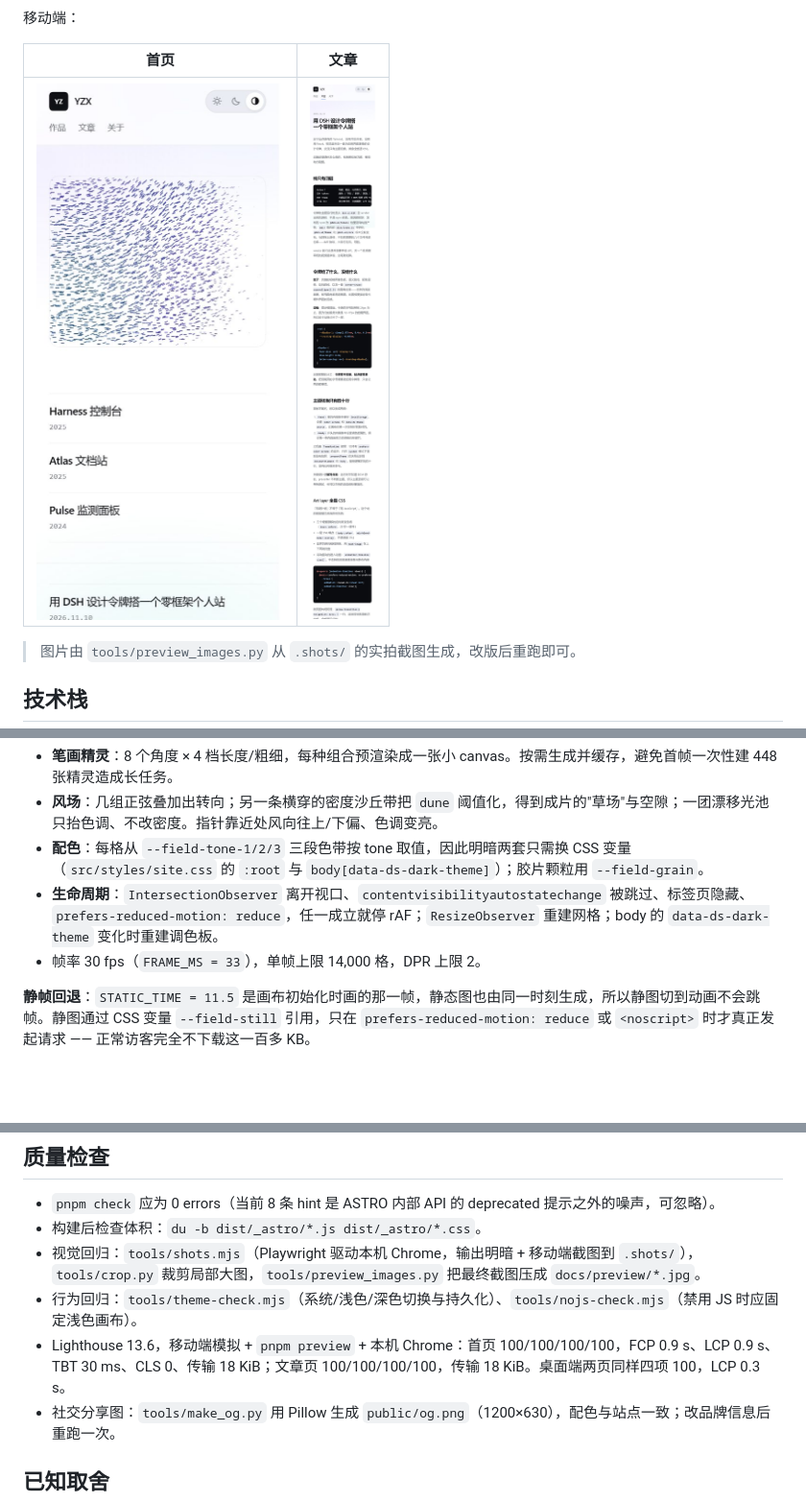
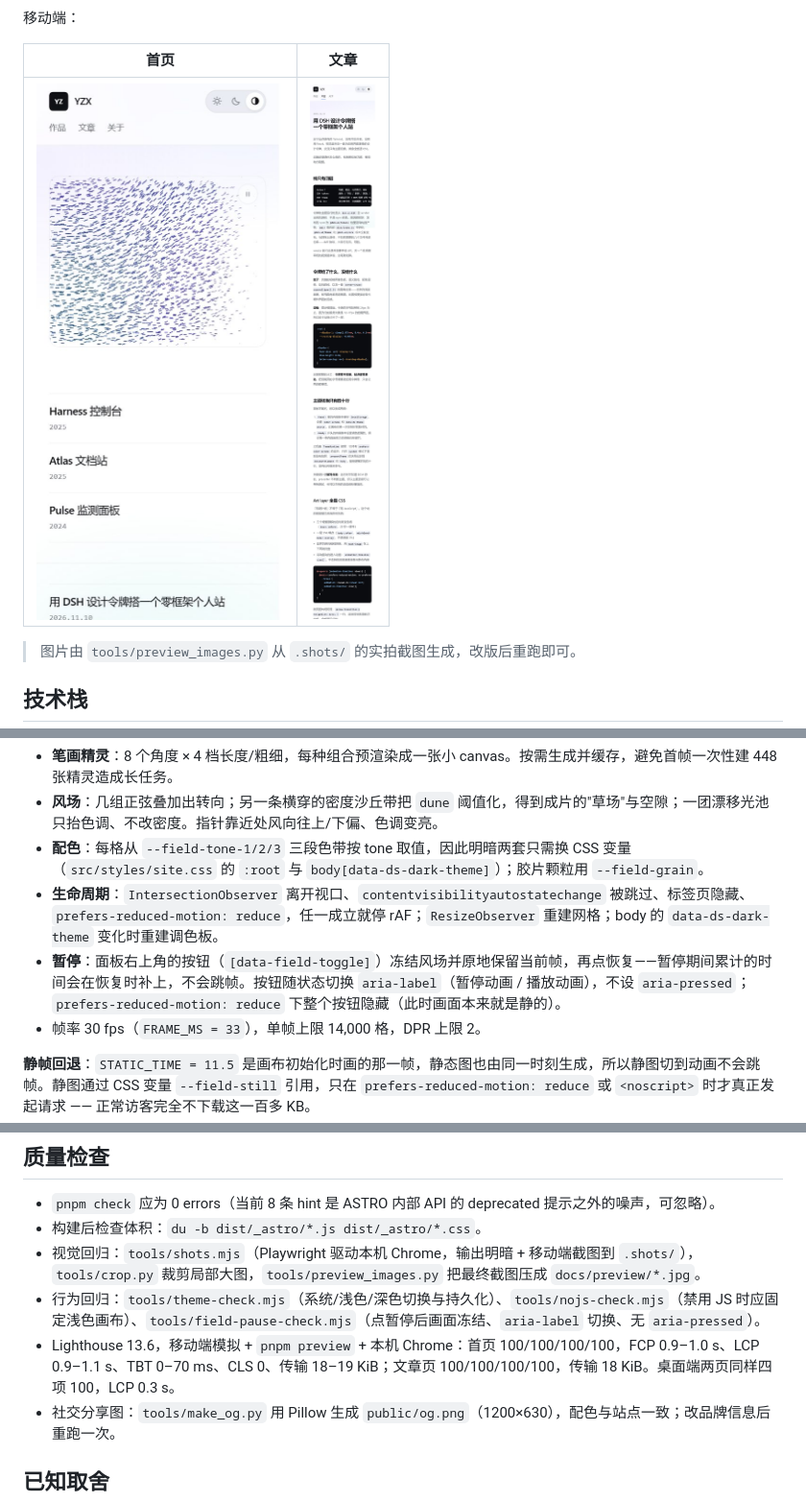
Before and after one commit to 24373054/yzx-site, a Markdown page: README.md, 3 parts joined by grey strips. Shown at 96% size. Drawn GitHub-style; pictures changed too: docs/preview/mobile-light.jpg; blank space fills up the shorter version.

Commit message:
Add a pause control to the homepage ASCII field

```diff
--- a/README.md
+++ b/README.md
@@ -124,6 +124,7 @@ draft: false   # 可选，true 时不上线
 - **风场**：几组正弦叠加出转向；另一条横穿的密度沙丘带把 `dune` 阈值化，得到成片的"草场"与空隙；一团漂移光池只抬色调、不改密度。指针靠近处风向往上/下偏、色调变亮。
 - **配色**：每格从 `--field-tone-1/2/3` 三段色带按 tone 取值，因此明暗两套只需换 CSS 变量（`src/styles/site.css` 的 `:root` 与 `body[data-ds-dark-theme]`）；胶片颗粒用 `--field-grain`。
 - **生命周期**：`IntersectionObserver` 离开视口、`contentvisibilityautostatechange` 被跳过、标签页隐藏、`prefers-reduced-motion: reduce`，任一成立就停 rAF；`ResizeObserver` 重建网格；body 的 `data-ds-dark-theme` 变化时重建调色板。
+- **暂停**：面板右上角的按钮（`[data-field-toggle]`）冻结风场并原地保留当前帧，再点恢复——暂停期间累计的时间会在恢复时补上，不会跳帧。按钮随状态切换 `aria-label`（暂停动画 / 播放动画），不设 `aria-pressed`；`prefers-reduced-motion: reduce` 下整个按钮隐藏（此时画面本来就是静的）。
 - 帧率 30 fps（`FRAME_MS = 33`），单帧上限 14,000 格，DPR 上限 2。
 
 **静帧回退**：`STATIC_TIME = 11.5` 是画布初始化时画的那一帧，静态图也由同一时刻生成，所以静图切到动画不会跳帧。静图通过 CSS 变量 `--field-still` 引用，只在 `prefers-reduced-motion: reduce` 或 `<noscript>` 时才真正发起请求 —— 正常访客完全不下载这一百多 KB。
@@ -161,8 +162,8 @@ node tools/field-shot.mjs               # 只截面板，用于快速迭代
 - `pnpm check` 应为 0 errors（当前 8 条 hint 是 ASTRO 内部 API 的 deprecated 提示之外的噪声，可忽略）。
 - 构建后检查体积：`du -b dist/_astro/*.js dist/_astro/*.css`。
 - 视觉回归：`tools/shots.mjs`（Playwright 驱动本机 Chrome，输出明暗 + 移动端截图到 `.shots/`），`tools/crop.py` 裁剪局部大图，`tools/preview_images.py` 把最终截图压成 `docs/preview/*.jpg`。
-- 行为回归：`tools/theme-check.mjs`（系统/浅色/深色切换与持久化）、`tools/nojs-check.mjs`（禁用 JS 时应固定浅色画布）。
-- Lighthouse 13.6，移动端模拟 + `pnpm preview` + 本机 Chrome：首页 100/100/100/100，FCP 0.9 s、LCP 0.9 s、TBT 30 ms、CLS 0、传输 18 KiB；文章页 100/100/100/100，传输 18 KiB。桌面端两页同样四项 100，LCP 0.3 s。
+- 行为回归：`tools/theme-check.mjs`（系统/浅色/深色切换与持久化）、`tools/nojs-check.mjs`（禁用 JS 时应固定浅色画布）、`tools/field-pause-check.mjs`（点暂停后画面冻结、`aria-label` 切换、无 `aria-pressed`）。
+- Lighthouse 13.6，移动端模拟 + `pnpm preview` + 本机 Chrome：首页 100/100/100/100，FCP 0.9–1.0 s、LCP 0.9–1.1 s、TBT 0–70 ms、CLS 0、传输 18–19 KiB；文章页 100/100/100/100，传输 18 KiB。桌面端两页同样四项 100，LCP 0.3 s。
 - 社交分享图：`tools/make_og.py` 用 Pillow 生成 `public/og.png`（1200×630），配色与站点一致；改品牌信息后重跑一次。
 
 ## 已知取舍
```
Also changed, not shown: docs/preview/fold-dark.jpg, 4 other files.
